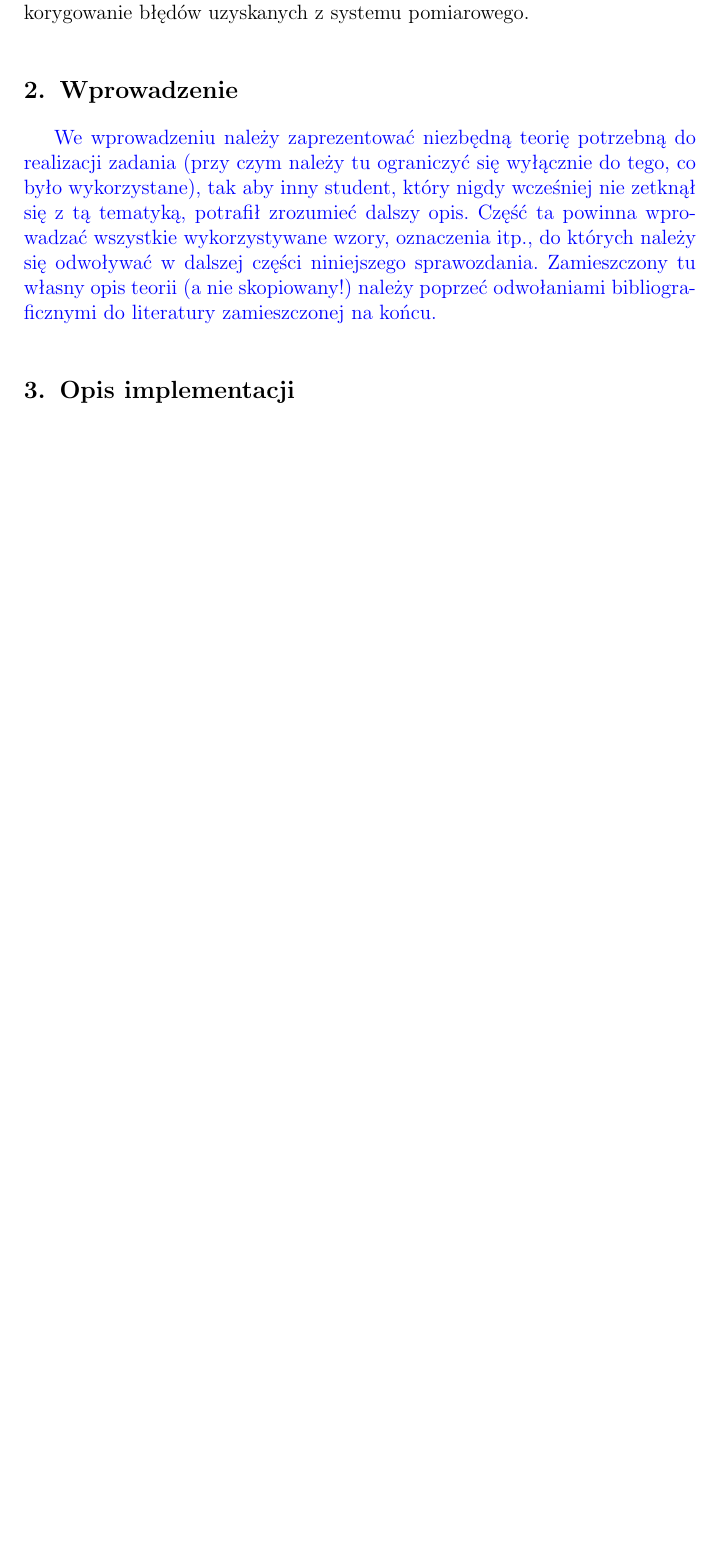
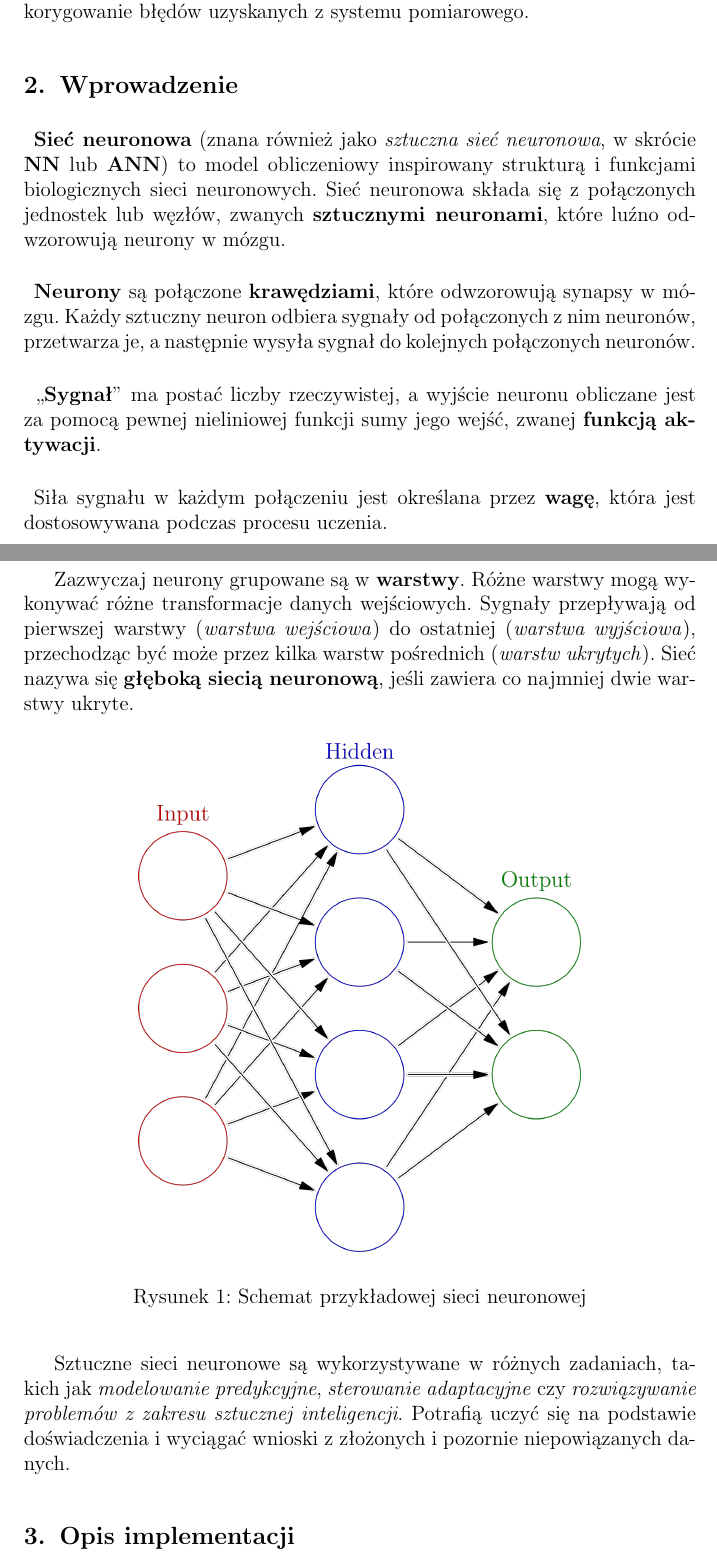
Before and after one commit to Mxkyp/zad2SISE, a LaTeX document (doc/sprawozdanie/sprawozdanie.tex): part of page 1 of 2 before the commit and two parts of pages 1 and 2 of 3 after it, the two joined at a grey line, cut so that both start at the same text, the shorter picture padded with empty space. Compiled offline with pdfLaTeX.

Commit message:
added introduction

```diff
--- a/doc/sprawozdanie/sprawozdanie.tex
+++ b/doc/sprawozdanie/sprawozdanie.tex
@@ -1,11 +1,13 @@
 \documentclass{classrep}
 \usepackage[utf8]{inputenc}
+\usepackage{graphicx}
 \usepackage{color}
+\usepackage{caption} % opcjonalnie, dla lepszego formatowania
 
 \DeclareUnicodeCharacter{00A0}{~}
 
 \studycycle{Informatyka, studia dzienne, inż I st.}
-\coursesemester{VI}
+\coursesemester{IV}
 
 \coursename{Sztuczna inteligencja i systemy ekspertowe}
 \courseyear{2024/2025}
@@ -29,15 +31,32 @@
 
 
 \section{Wprowadzenie}
- {\color{blue}
-  We wprowadzeniu należy zaprezentować niezbędną teorię potrzebną do realizacji
-  zadania (przy czym należy tu ograniczyć się wyłącznie do tego, co było
-  wykorzystane), tak aby inny student, który nigdy wcześniej nie zetknął się z tą
-  tematyką, potrafił zrozumieć dalszy opis. Część ta powinna wprowadzać wszystkie
-  wykorzystywane wzory, oznaczenia itp., do których należy się odwoływać w
-  dalszej części niniejszego sprawozdania. Zamieszczony tu własny opis teorii (a
-  nie skopiowany!) należy poprzeć odwołaniami bibliograficznymi do literatury
-  zamieszczonej na końcu.}
+\paragraph{}
+\textbf{Sieć neuronowa} (znana również jako \textit{sztuczna sieć neuronowa},
+w skrócie \textbf{NN} lub \textbf{ANN})
+to model obliczeniowy inspirowany strukturą i funkcjami biologicznych sieci neuronowych.
+Sieć neuronowa składa się z połączonych jednostek lub węzłów, zwanych \textbf{sztucznymi neuronami}, które luźno odwzorowują neurony w mózgu.
+\paragraph{}
+\textbf{Neurony} są połączone \textbf{krawędziami}, które odwzorowują synapsy w mózgu. Każdy sztuczny neuron odbiera sygnały od połączonych z nim neuronów, przetwarza je, a następnie wysyła sygnał do kolejnych połączonych neuronów.
+\paragraph{}
+„\textbf{Sygnał}” ma postać liczby rzeczywistej, a wyjście neuronu obliczane jest
+za pomocą pewnej nieliniowej funkcji sumy jego wejść, zwanej \textbf{funkcją aktywacji}.
+\paragraph{}
+Siła sygnału w każdym połączeniu jest określana przez \textbf{wagę}, która jest dostosowywana podczas procesu uczenia.
+
+Zazwyczaj neurony grupowane są w \textbf{warstwy}. Różne warstwy mogą wykonywać różne transformacje danych wejściowych.
+Sygnały przepływają od pierwszej warstwy (\textit{warstwa wejściowa}) do ostatniej (\textit{warstwa wyjściowa}),
+przechodząc być może przez kilka warstw pośrednich (\textit{warstw ukrytych}).
+Sieć nazywa się \textbf{głęboką siecią neuronową}, jeśli zawiera co najmniej dwie warstwy ukryte.
+
+\begin{figure}[h!]
+	\centering
+	\includegraphics[scale=0.2]{nn.png}
+	\caption{Schemat przykładowej sieci neuronowej}
+	\label{fig:nn}
+\end{figure}
+
+Sztuczne sieci neuronowe są wykorzystywane w różnych zadaniach, takich jak \textit{modelowanie predykcyjne}, \textit{sterowanie adaptacyjne} czy \textit{rozwiązywanie problemów z zakresu sztucznej inteligencji}. Potrafią uczyć się na podstawie doświadczenia i wyciągać wnioski z złożonych i pozornie niepowiązanych danych.
 
 \section{Opis implementacji}
  {\color{blue}
```
Also changed, not shown: doc/sprawozdanie/nn.png (added), doc/sprawozdanie/sprawozdanie.pdf, doc/sprawozdanie/sprawozdanie.tex (7 more changed lines), 5 other files.
